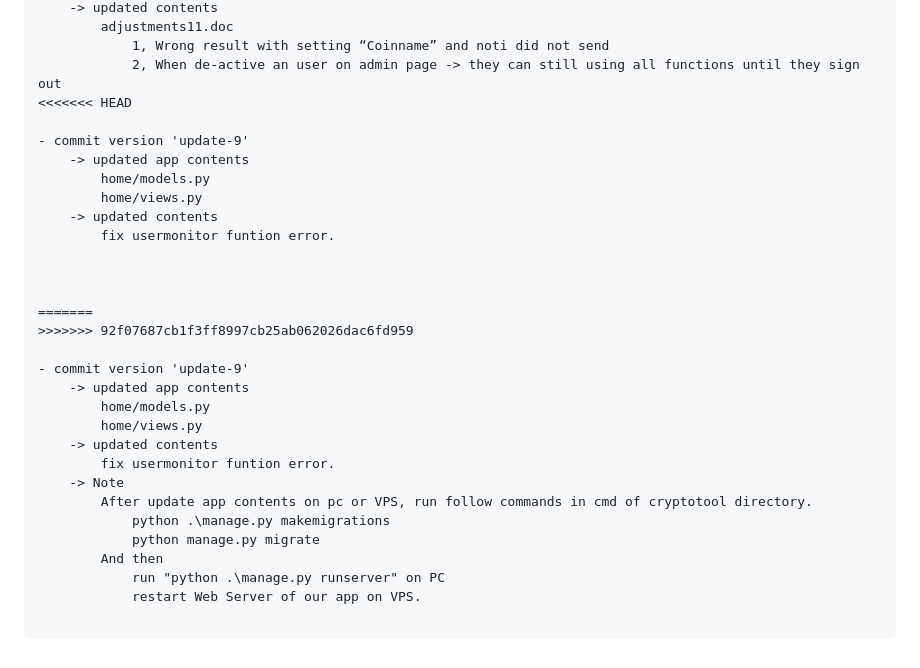
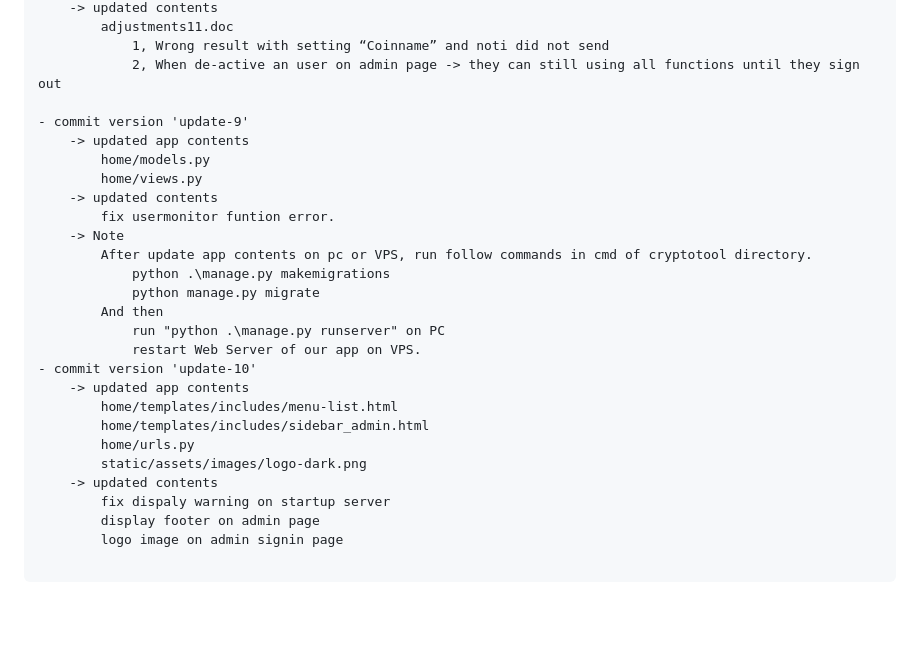
Before and after one commit to tonyroseman/cryptotool, a Markdown page: README.md, the part around the change. GitHub-like rendering; blank space fills up the shorter version.

```diff
--- a/README.md
+++ b/README.md
@@ -61,19 +61,6 @@
         adjustments11.doc
             1, Wrong result with setting “Coinname” and noti did not send
             2, When de-active an user on admin page -> they can still using all functions until they sign out
-<<<<<<< HEAD
-
-- commit version 'update-9'
-    -> updated app contents
-        home/models.py
-        home/views.py
-    -> updated contents
-        fix usermonitor funtion error.
-
-
-
-=======
->>>>>>> 92f07687cb1f3ff8997cb25ab062026dac6fd959
 
 - commit version 'update-9'
     -> updated app contents
@@ -88,5 +75,15 @@
         And then
             run "python .\manage.py runserver" on PC
             restart Web Server of our app on VPS.
+- commit version 'update-10'
+    -> updated app contents
+        home/templates/includes/menu-list.html
+        home/templates/includes/sidebar_admin.html
+        home/urls.py
+        static/assets/images/logo-dark.png
+    -> updated contents
+        fix dispaly warning on startup server
+        display footer on admin page
+        logo image on admin signin page
 
 </pre>
```
